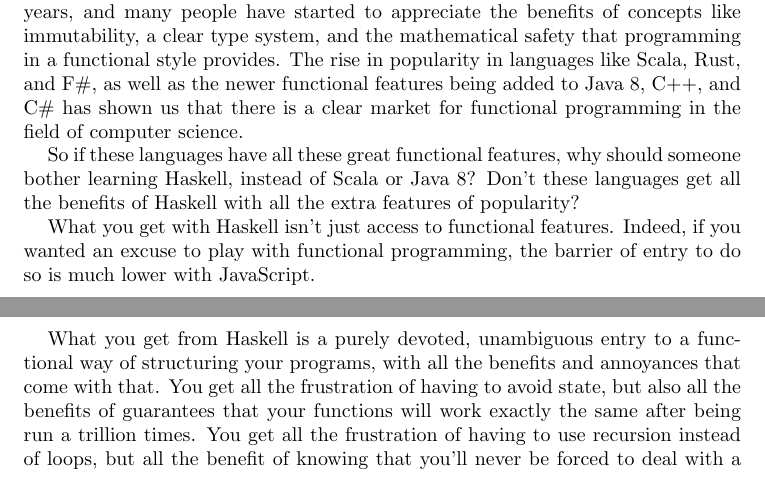
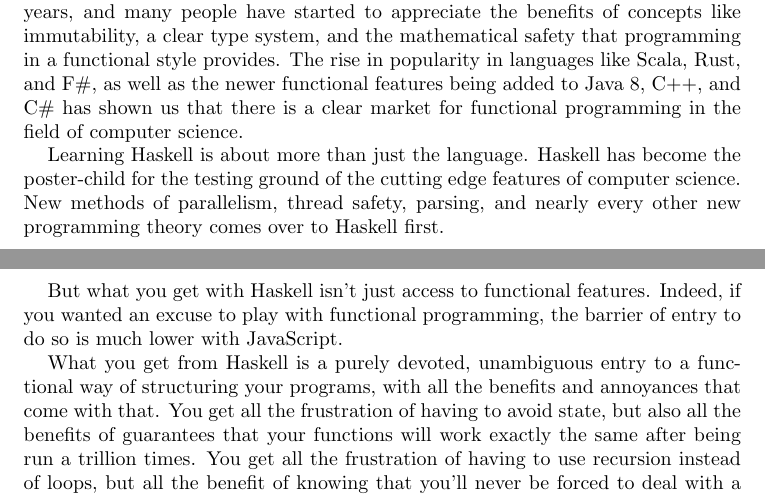
Before and after one commit to Tombert/haskellbook, a LaTeX document (main.tex, which reads chapters/foreword.tex): two parts of pages 5 and 6 of 9, joined at a grey line, cut so that both start at the same text. Compiled offline with pdfLaTeX.

Commit message:
Add another paragraph about features of functional

```diff
--- a/chapters/foreword.tex
+++ b/chapters/foreword.tex
@@ -8,9 +8,9 @@
 
 While this is certainly true (and is why I picked up the language initially), functional programming has started to become fairly popular in the last couple years, and many people have started to appreciate the benefits of concepts like immutability, a clear type system, and the mathematical safety that programming in a functional style provides. The rise in popularity in languages like Scala, Rust, and F\#, as well as the newer functional features being added to Java 8, C++, and C\# has shown us that there is a clear market for functional programming in the field of computer science.
 
-So if these languages have all these great functional features, why should someone bother learning Haskell, instead of Scala or Java 8?  Don't these languages get all the benefits of Haskell with all the extra features of popularity?
+Learning Haskell is about more than just the language. Haskell has become the poster-child for the testing ground of the cutting edge features of computer science. New methods of parallelism, thread safety, parsing, and nearly every other new programming theory comes over to Haskell first.
 
-What you get with Haskell isn't just access to functional features.  Indeed, if you wanted an excuse to play with functional programming, the barrier of entry to do so is much lower with JavaScript.
+But what you get with Haskell isn't just access to functional features.  Indeed, if you wanted an excuse to play with functional programming, the barrier of entry to do so is much lower with JavaScript.
 
 What you get from Haskell is a purely devoted, unambiguous entry to a functional way of structuring your programs, with all the benefits and annoyances that come with that. You get all the frustration of having to avoid state, but also all the benefits of guarantees that your functions will work exactly the same after being run a trillion times. You get all the frustration of having to use recursion instead of loops, but all the benefit of knowing that you'll never be forced to deal with a \inlinecode{null} reference error.
 
```
Also changed, not shown: main.pdf, 1 other file.
